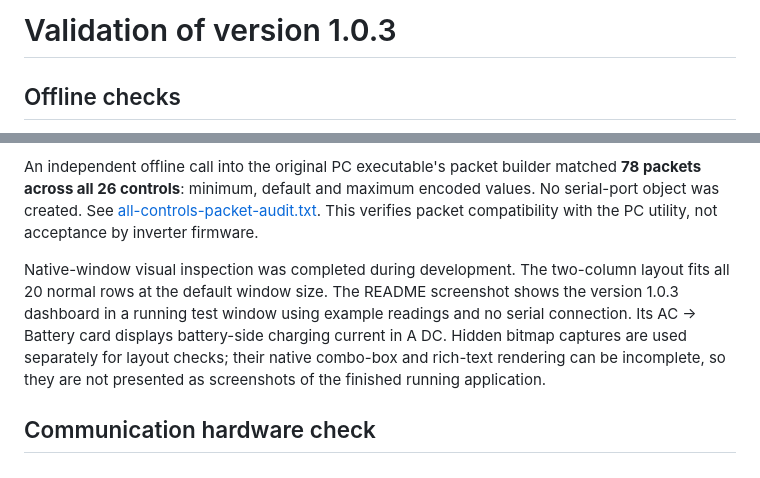
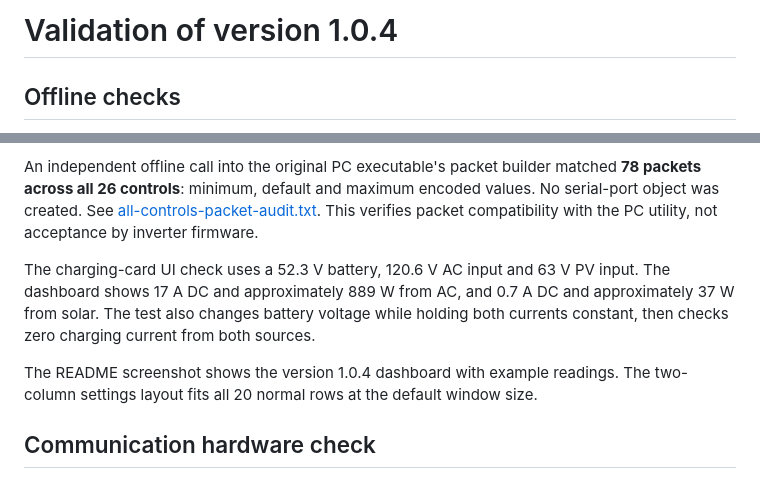
Before and after one commit to jxer/inverter-view, a Markdown page: docs/validation.md, 2 parts joined by grey strips. GitHub-like rendering.

```diff
--- a/docs/validation.md
+++ b/docs/validation.md
@@ -1,4 +1,4 @@
-# Validation of version 1.0.3
+# Validation of version 1.0.4
 
 ## Offline checks
 
@@ -8,7 +8,9 @@ UI-model checks cover all 20 normal and six calibration controls, original two-c
 
 An independent offline call into the original PC executable's packet builder matched **78 packets across all 26 controls**: minimum, default and maximum encoded values. No serial-port object was created. See [all-controls-packet-audit.txt](../evidence/all-controls-packet-audit.txt). This verifies packet compatibility with the PC utility, not acceptance by inverter firmware.
 
-Native-window visual inspection was completed during development. The two-column layout fits all 20 normal rows at the default window size. The README screenshot shows the version 1.0.3 dashboard in a running test window using example readings and no serial connection. Its AC → Battery card displays battery-side charging current in A DC. Hidden bitmap captures are used separately for layout checks; their native combo-box and rich-text rendering can be incomplete, so they are not presented as screenshots of the finished running application.
+The charging-card UI check uses a 52.3 V battery, 120.6 V AC input and 63 V PV input. The dashboard shows 17 A DC and approximately 889 W from AC, and 0.7 A DC and approximately 37 W from solar. The test also changes battery voltage while holding both currents constant, then checks zero charging current from both sources.
+
+The README screenshot shows the version 1.0.4 dashboard with example readings. The two-column settings layout fits all 20 normal rows at the default window size.
 
 ## Communication hardware check
 
```
Also changed, not shown: CHANGELOG.md (+5 -0 lines), README.md (+4 -4 lines), docs/images/dashboard-dark.jpg, 9 other files.
